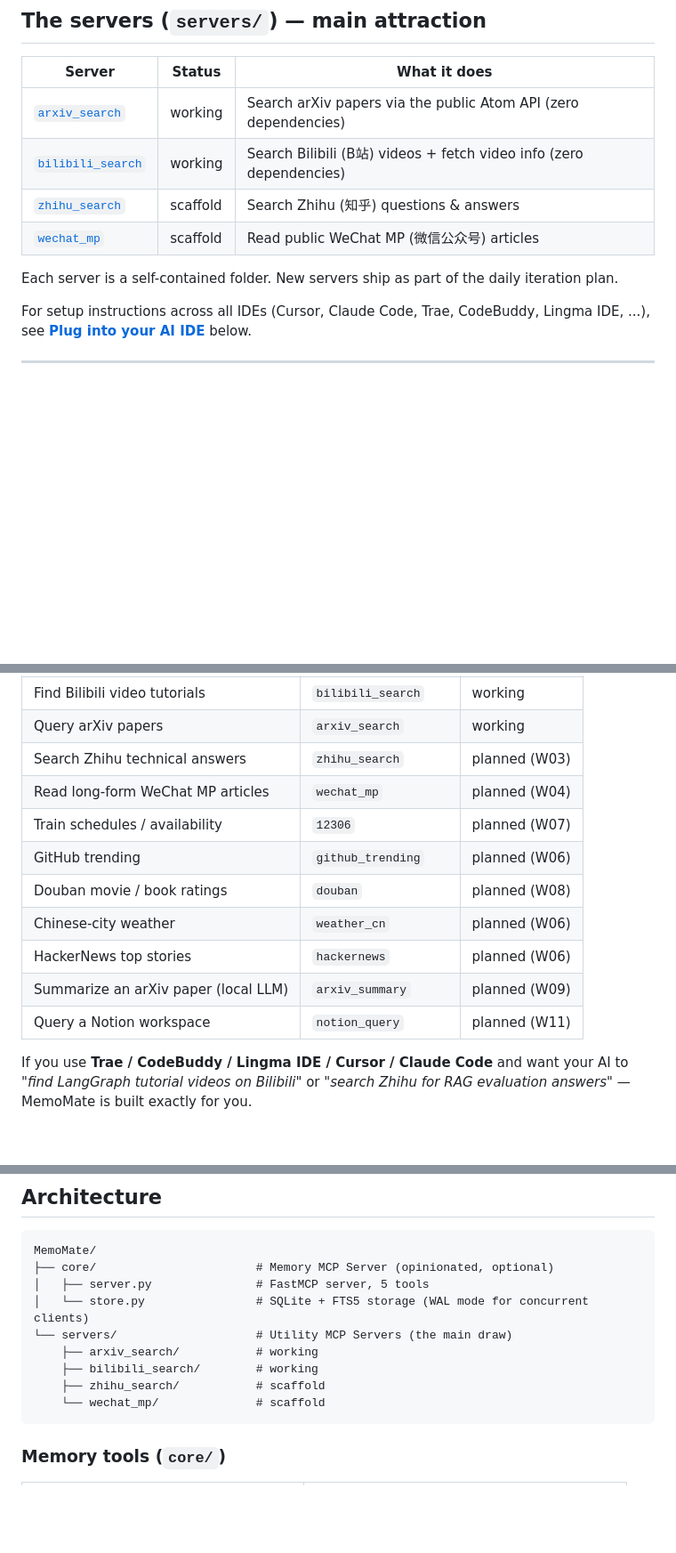
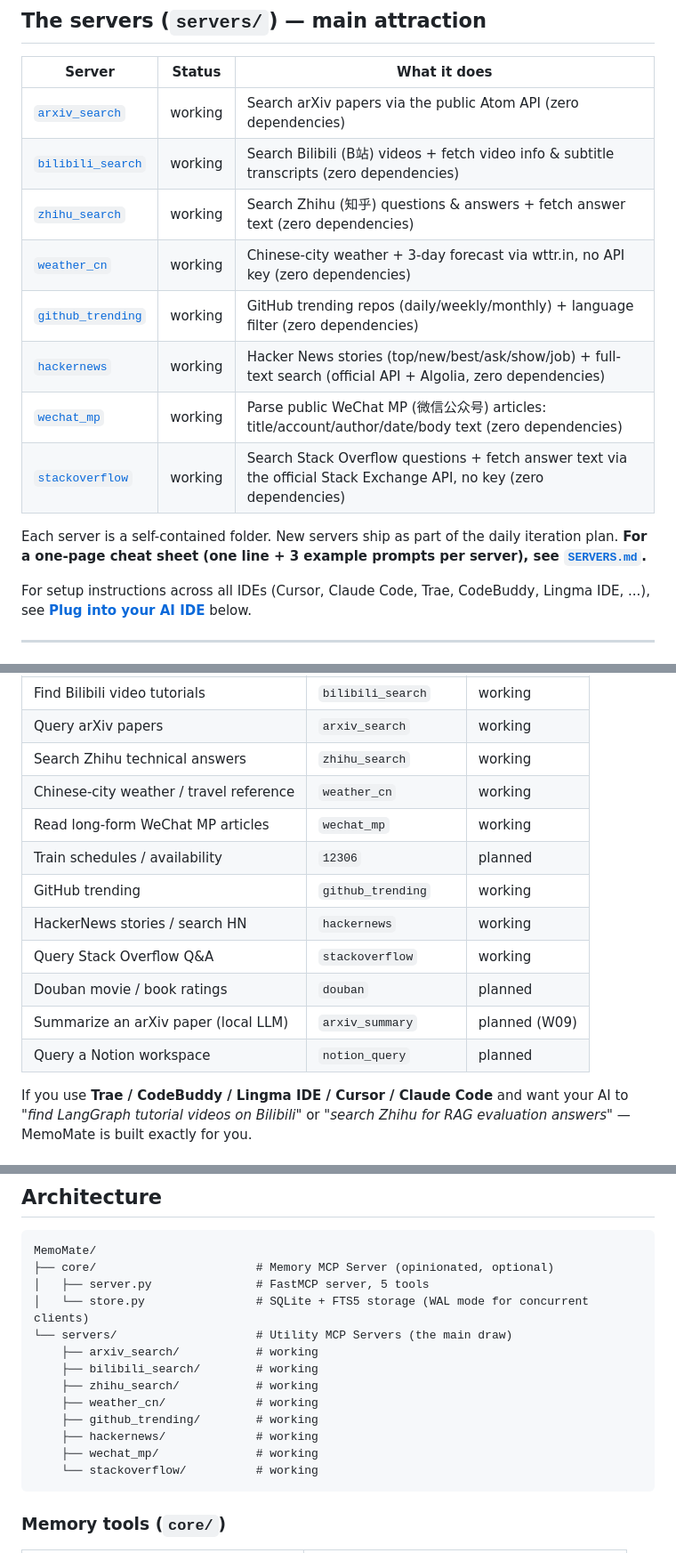
Before and after one commit to Mrduan-cloud/MemoMate, a Markdown page: README.en.md, 3 parts joined by grey strips. Shown at 89% size. GitHub-like rendering; blank space fills up the shorter version.

Commit message:
docs(README.en): full refresh to sync with Chinese README (8/8 servers)
README.en.md was frozen around the W04 state. Bring all three tables in
sync with README.md (source of truth) and SERVERS.md:

- Main servers table: list all 8 working servers (add zhihu_search,
  weather_cn, github_trending, hackernews, stackoverflow; flip
  zhihu_search/wechat_mp from scaffold to working). Add SERVERS.md pointer.
- Capability table: mark zhihu_search/wechat_mp/github_trending/
  weather_cn/hackernews as working, add a stackoverflow row, and align
  planned entries (12306/douban/notion_query) with the Chinese README.
- Architecture tree: add weather_cn/github_trending/hackernews/
  stackoverflow folders, flip all server statuses to working.

Co-Authored-By: Claude Opus 4.8 <noreply@anthropic.com>

````diff
--- a/README.en.md
+++ b/README.en.md
@@ -26,11 +26,15 @@ Together they demonstrate end-to-end MCP development: breadth (many tools) and d
 | Server | Status | What it does |
 |---|---|---|
 | [`arxiv_search`](servers/arxiv_search/) | working | Search arXiv papers via the public Atom API (zero dependencies) |
-| [`bilibili_search`](servers/bilibili_search/) | working | Search Bilibili (B站) videos + fetch video info (zero dependencies) |
-| [`zhihu_search`](servers/zhihu_search/) | scaffold | Search Zhihu (知乎) questions & answers |
-| [`wechat_mp`](servers/wechat_mp/) | scaffold | Read public WeChat MP (微信公众号) articles |
+| [`bilibili_search`](servers/bilibili_search/) | working | Search Bilibili (B站) videos + fetch video info & subtitle transcripts (zero dependencies) |
+| [`zhihu_search`](servers/zhihu_search/) | working | Search Zhihu (知乎) questions & answers + fetch answer text (zero dependencies) |
+| [`weather_cn`](servers/weather_cn/) | working | Chinese-city weather + 3-day forecast via wttr.in, no API key (zero dependencies) |
+| [`github_trending`](servers/github_trending/) | working | GitHub trending repos (daily/weekly/monthly) + language filter (zero dependencies) |
+| [`hackernews`](servers/hackernews/) | working | Hacker News stories (top/new/best/ask/show/job) + full-text search (official API + Algolia, zero dependencies) |
+| [`wechat_mp`](servers/wechat_mp/) | working | Parse public WeChat MP (微信公众号) articles: title/account/author/date/body text (zero dependencies) |
+| [`stackoverflow`](servers/stackoverflow/) | working | Search Stack Overflow questions + fetch answer text via the official Stack Exchange API, no key (zero dependencies) |
 
-Each server is a self-contained folder. New servers ship as part of the daily iteration plan.
+Each server is a self-contained folder. New servers ship as part of the daily iteration plan. **For a one-page cheat sheet (one line + 3 example prompts per server), see [`SERVERS.md`](SERVERS.md).**
 
 For setup instructions across all IDEs (Cursor, Claude Code, Trae, CodeBuddy, Lingma IDE, ...), see **[Plug into your AI IDE](#plug-into-your-ai-ide)** below.
 
@@ -51,15 +55,16 @@ International AI coding tools (Cursor, Claude Code, Cline) excel at code generat
 |---|---|---|
 | Find Bilibili video tutorials | `bilibili_search` | working |
 | Query arXiv papers | `arxiv_search` | working |
-| Search Zhihu technical answers | `zhihu_search` | planned (W03) |
-| Read long-form WeChat MP articles | `wechat_mp` | planned (W04) |
-| Train schedules / availability | `12306` | planned (W07) |
-| GitHub trending | `github_trending` | planned (W06) |
-| Douban movie / book ratings | `douban` | planned (W08) |
-| Chinese-city weather | `weather_cn` | planned (W06) |
-| HackerNews top stories | `hackernews` | planned (W06) |
+| Search Zhihu technical answers | `zhihu_search` | working |
+| Chinese-city weather / travel reference | `weather_cn` | working |
+| Read long-form WeChat MP articles | `wechat_mp` | working |
+| Train schedules / availability | `12306` | planned |
+| GitHub trending | `github_trending` | working |
+| HackerNews stories / search HN | `hackernews` | working |
+| Query Stack Overflow Q&A | `stackoverflow` | working |
+| Douban movie / book ratings | `douban` | planned |
 | Summarize an arXiv paper (local LLM) | `arxiv_summary` | planned (W09) |
-| Query a Notion workspace | `notion_query` | planned (W11) |
+| Query a Notion workspace | `notion_query` | planned |
 
 If you use **Trae / CodeBuddy / Lingma IDE / Cursor / Claude Code** and want your AI to *"find LangGraph tutorial videos on Bilibili"* or *"search Zhihu for RAG evaluation answers"* — MemoMate is built exactly for you.
 
@@ -183,8 +188,12 @@ MemoMate/
 └── servers/                    # Utility MCP Servers (the main draw)
     ├── arxiv_search/           # working
     ├── bilibili_search/        # working
-    ├── zhihu_search/           # scaffold
-    └── wechat_mp/              # scaffold
+    ├── zhihu_search/           # working
+    ├── weather_cn/             # working
+    ├── github_trending/        # working
+    ├── hackernews/             # working
+    ├── wechat_mp/              # working
+    └── stackoverflow/          # working
 ```
 
 ### Memory tools (`core/`)
````
